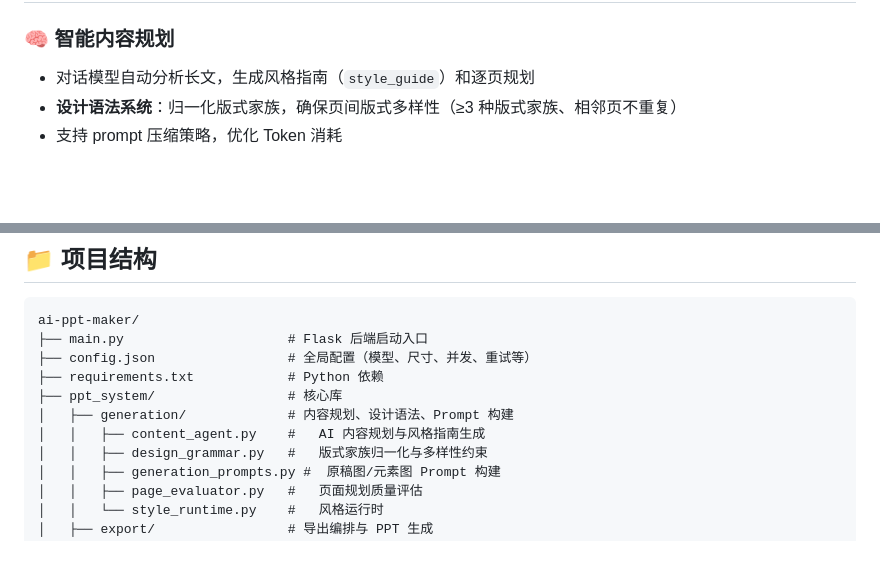
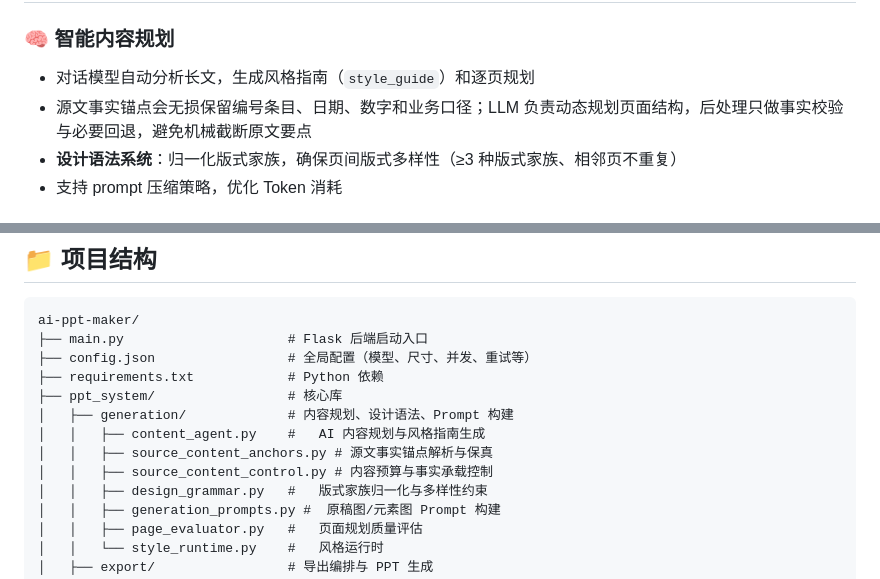
Before and after one commit to 1624899/ai-ppt-maker, a Markdown page: README.md, 2 parts joined by grey strips. GitHub-like rendering; blank space fills up the shorter version.

```diff
--- a/README.md
+++ b/README.md
@@ -45,6 +45,7 @@ AI PPT Maker 是一个端到端的 AI 驱动 PPT 自动制作系统。你可以
 
 ### 🧠 智能内容规划
 - 对话模型自动分析长文，生成风格指南（`style_guide`）和逐页规划
+- 源文事实锚点会无损保留编号条目、日期、数字和业务口径；LLM 负责动态规划页面结构，后处理只做事实校验与必要回退，避免机械截断原文要点
 - **设计语法系统**：归一化版式家族，确保页间版式多样性（≥3 种版式家族、相邻页不重复）
 - 支持 prompt 压缩策略，优化 Token 消耗
 
@@ -213,6 +214,8 @@ ai-ppt-maker/
 ├── ppt_system/                 # 核心库
 │   ├── generation/             # 内容规划、设计语法、Prompt 构建
 │   │   ├── content_agent.py    #   AI 内容规划与风格指南生成
+│   │   ├── source_content_anchors.py # 源文事实锚点解析与保真
+│   │   ├── source_content_control.py # 内容预算与事实承载控制
 │   │   ├── design_grammar.py   #   版式家族归一化与多样性约束
 │   │   ├── generation_prompts.py #  原稿图/元素图 Prompt 构建
 │   │   ├── page_evaluator.py   #   页面规划质量评估
```
Also changed, not shown: docs/architecture.md (+3 -2 lines).
